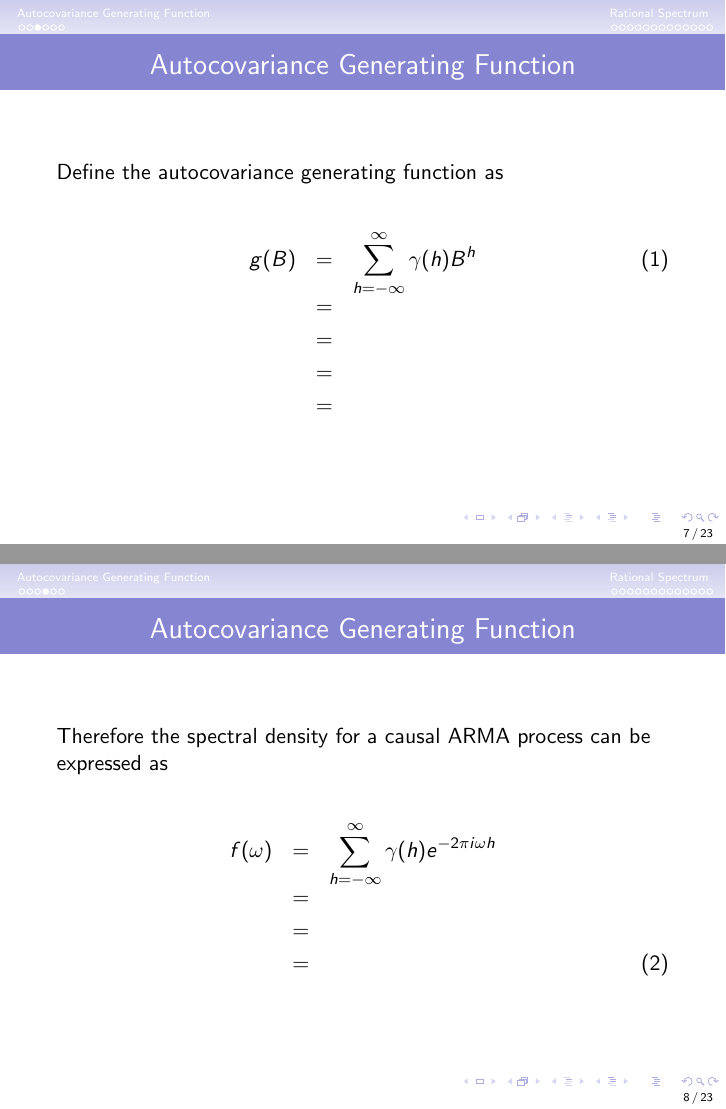
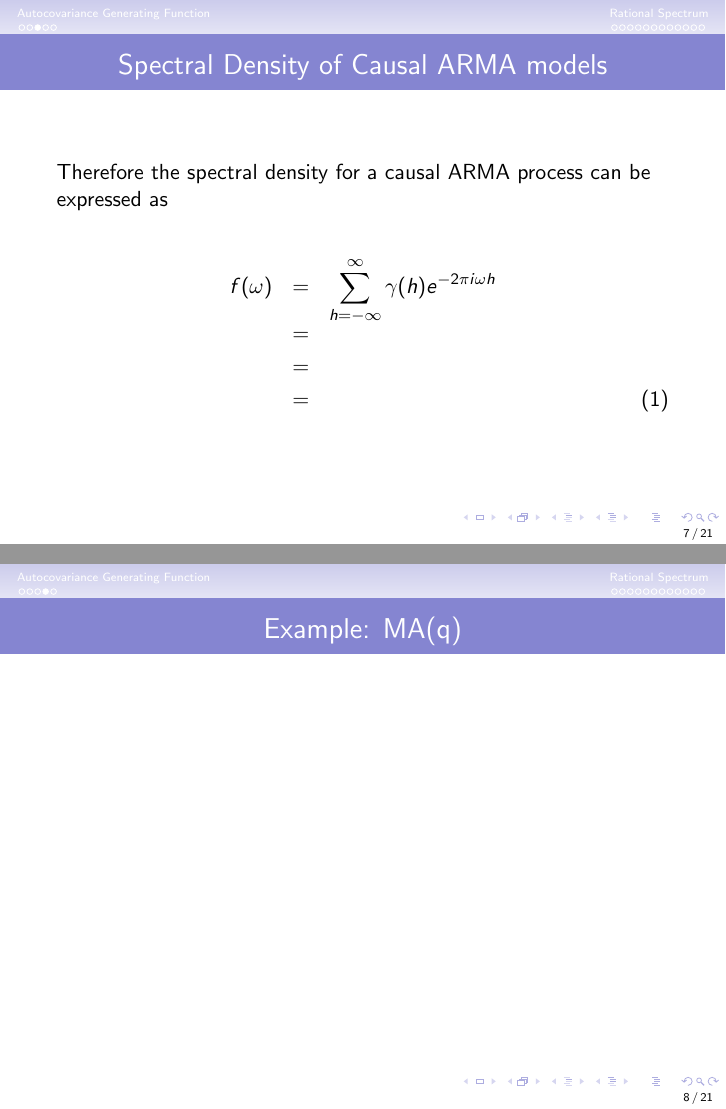
Before and after one commit to tbrown122387/stat_5170_slides, LaTeX slides (unit19/unit19.tex): pages 7 and 8 of 23 before the commit and pages 7 and 8 of 21 after it, joined at a grey line. The pictures show the PDF file unit19/unit19.pdf that the author committed with the source.

Commit message:
finish unit 19

```diff
--- a/unit19/unit19.tex
+++ b/unit19/unit19.tex
@@ -94,23 +94,23 @@ where $\psi(B) = \sum_{j=0}^{\infty} \psi_j B^j$. Therefore, the autocovariance
 
 \end{frame}
 
-\begin{frame}
-\frametitle{Autocovariance Generating Function}
-
-Define the autocovariance generating function as
-
-\begin{eqnarray} \label{eq:generate}
-g(B) &=& \sum_{h=-\infty}^{\infty} \gamma(h) B^h \\
-          &=& \nonumber \\
-          &=& \nonumber \\
-          &=& \nonumber \\
-          &=& \nonumber
-\end{eqnarray}
-
-\end{frame}
+%\begin{frame}
+%\frametitle{Autocovariance Generating Function}
+%
+%Define the autocovariance generating function as
+%
+%\begin{eqnarray} \label{eq:generate}
+%g(B) &=& \sum_{h=-\infty}^{\infty} \gamma(h) B^h \\
+%          &=& \nonumber \\
+%          &=& \nonumber \\
+%          &=& \nonumber \\
+%          &=& \nonumber
+%\end{eqnarray}
+%
+%\end{frame}
 
 \begin{frame}
-\frametitle{Autocovariance Generating Function}
+\frametitle{Spectral Density of Causal ARMA models}
 
 Therefore the spectral density for a causal ARMA process can be expressed as
 
@@ -124,13 +124,13 @@ f(\omega) &=& \sum_{h=-\infty}^{\infty} \gamma(h) e^{-2 \pi i \omega h} \nonumbe
 \end{frame}
 
 \begin{frame}
-\frametitle{Autocovariance Generating Function: MA(q)}
+\frametitle{Example: MA(q)}
 
 
 \end{frame}
 
 \begin{frame}
-\frametitle{Autocovariance Generating Function: AR(p)}
+\frametitle{Example: AR(p)}
 
 
 \end{frame}
@@ -197,17 +197,6 @@ f(\omega) &=& \sigma_w^2  \left\lvert \frac{\theta_q \prod_{j=1}^q \left( e^{-2
 
 \end{frame}
 
-\begin{frame}
-\frametitle{Rational Spectrum}
-
-Notice that from the rational spectrum expressed in (\ref{eq:poles}), the spectral density $f(\omega)$ increases as
-
-\begin{itemize}
-\item $e^{-2 \pi i \omega}$ moves \textbf{closer to} the poles $p_j$,
-\item $e^{-2 \pi i \omega}$ moves \textbf{further from} the zeroes $z_j$.
-\end{itemize}
-
-\end{frame}
 
 \begin{frame}
 \frametitle{Examples: AR(1)}
```
Also changed, not shown: unit19/unit19.pdf, unit19/unit19.tex (4 more changed lines), 7 other files.
